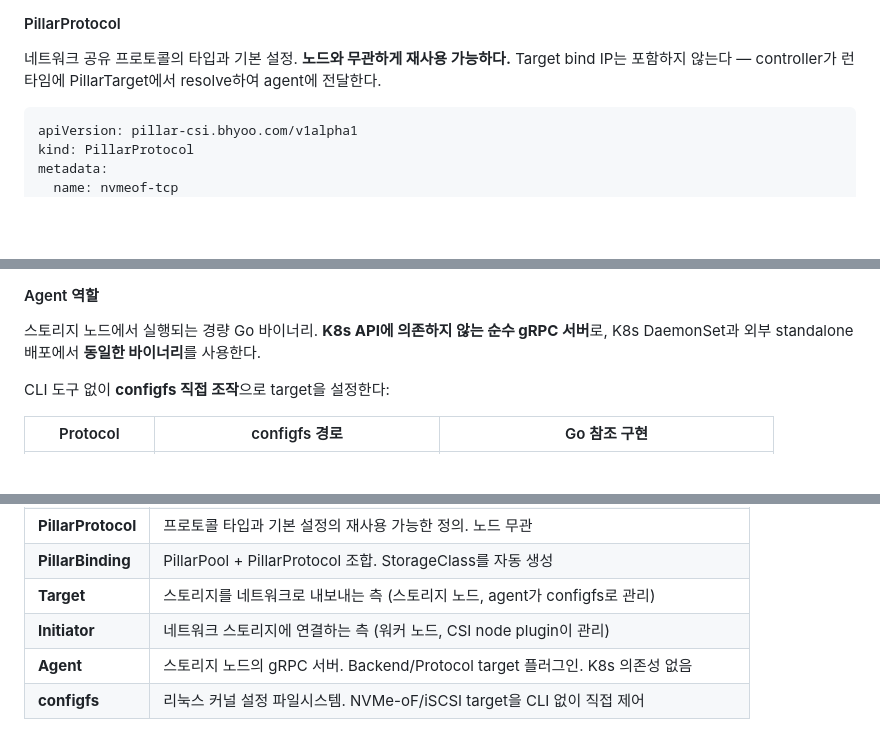
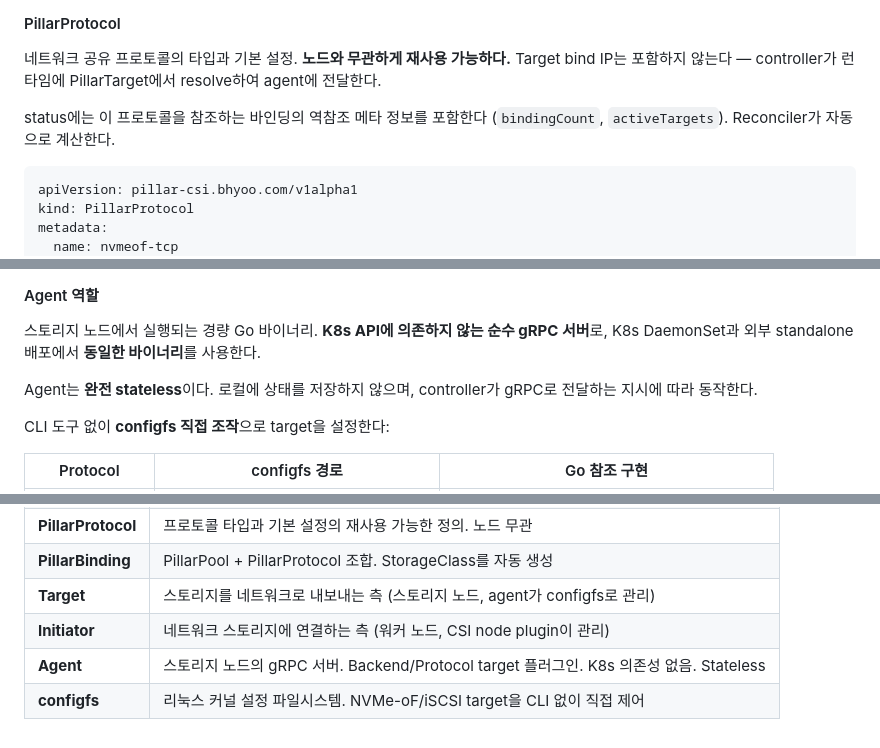
Before and after one commit to isac322/pillar-csi, a Markdown page: docs/PRD.md, 3 parts joined by grey strips. Drawn GitHub-style; blank space fills up the shorter version.

````diff
--- a/docs/PRD.md
+++ b/docs/PRD.md
@@ -187,6 +187,8 @@ status:
 #### PillarProtocol
 
 네트워크 공유 프로토콜의 타입과 기본 설정. **노드와 무관하게 재사용 가능하다.** Target bind IP는 포함하지 않는다 — controller가 런타임에 PillarTarget에서 resolve하여 agent에 전달한다.
+
+status에는 이 프로토콜을 참조하는 바인딩의 역참조 메타 정보를 포함한다 (`bindingCount`, `activeTargets`). Reconciler가 자동으로 계산한다.
 
 ```yaml
 apiVersion: pillar-csi.bhyoo.com/v1alpha1
@@ -453,6 +455,8 @@ spec:
 
 스토리지 노드에서 실행되는 경량 Go 바이너리. **K8s API에 의존하지 않는 순수 gRPC 서버**로, K8s DaemonSet과 외부 standalone 배포에서 **동일한 바이너리**를 사용한다.
 
+Agent는 **완전 stateless**이다. 로컬에 상태를 저장하지 않으며, controller가 gRPC로 전달하는 지시에 따라 동작한다.
+
 CLI 도구 없이 **configfs 직접 조작**으로 target을 설정한다:
 
 | Protocol | configfs 경로 | Go 참조 구현 |
@@ -856,5 +868,5 @@ Controller는 사전 용량 검증을 하지 않는다. Agent에 요청을 보
 | **PillarBinding** | PillarPool + PillarProtocol 조합. StorageClass를 자동 생성 |
 | **Target** | 스토리지를 네트워크로 내보내는 측 (스토리지 노드, agent가 configfs로 관리) |
 | **Initiator** | 네트워크 스토리지에 연결하는 측 (워커 노드, CSI node plugin이 관리) |
-| **Agent** | 스토리지 노드의 gRPC 서버. Backend/Protocol target 플러그인. K8s 의존성 없음 |
+| **Agent** | 스토리지 노드의 gRPC 서버. Backend/Protocol target 플러그인. K8s 의존성 없음. Stateless |
 | **configfs** | 리눅스 커널 설정 파일시스템. NVMe-oF/iSCSI target을 CLI 없이 직접 제어 |
````
Also changed, not shown: other parts of docs/PRD.md (+19 -11 lines).
